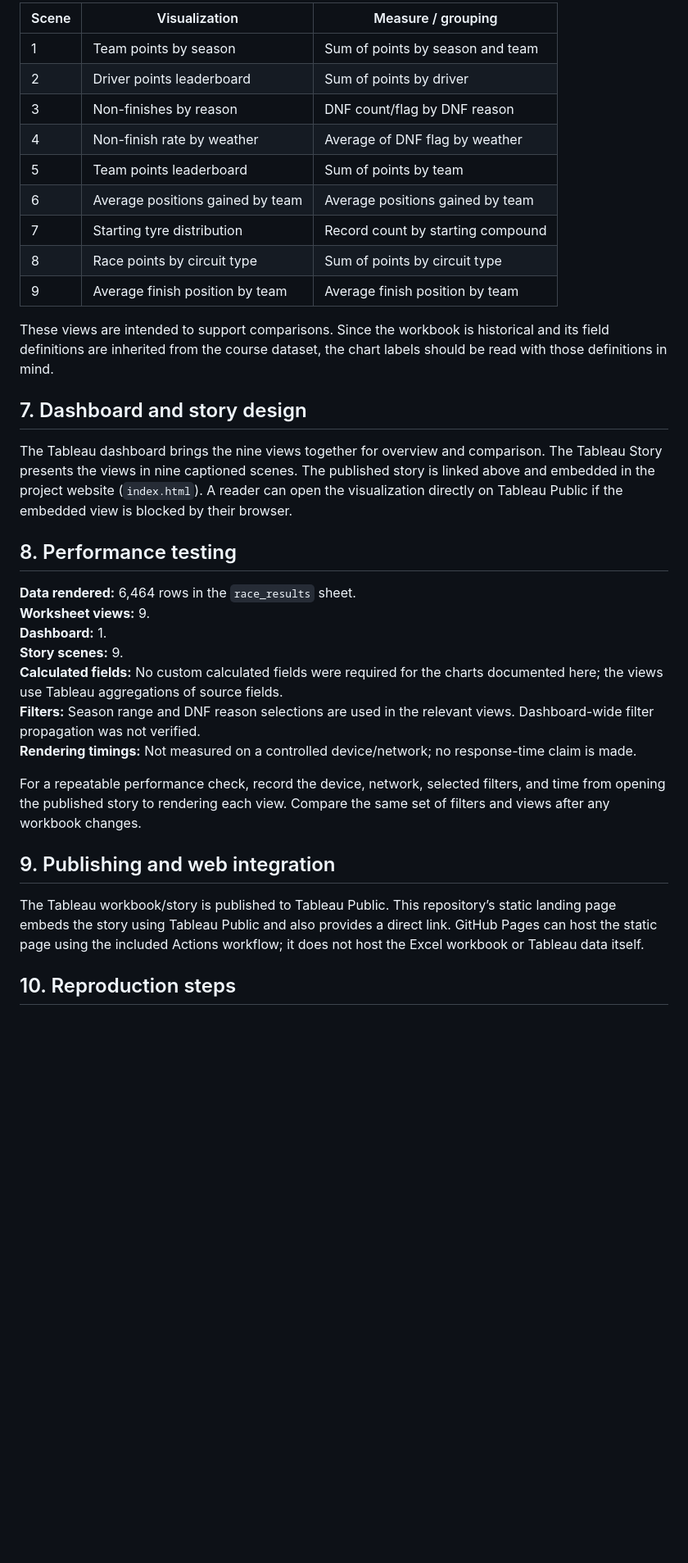
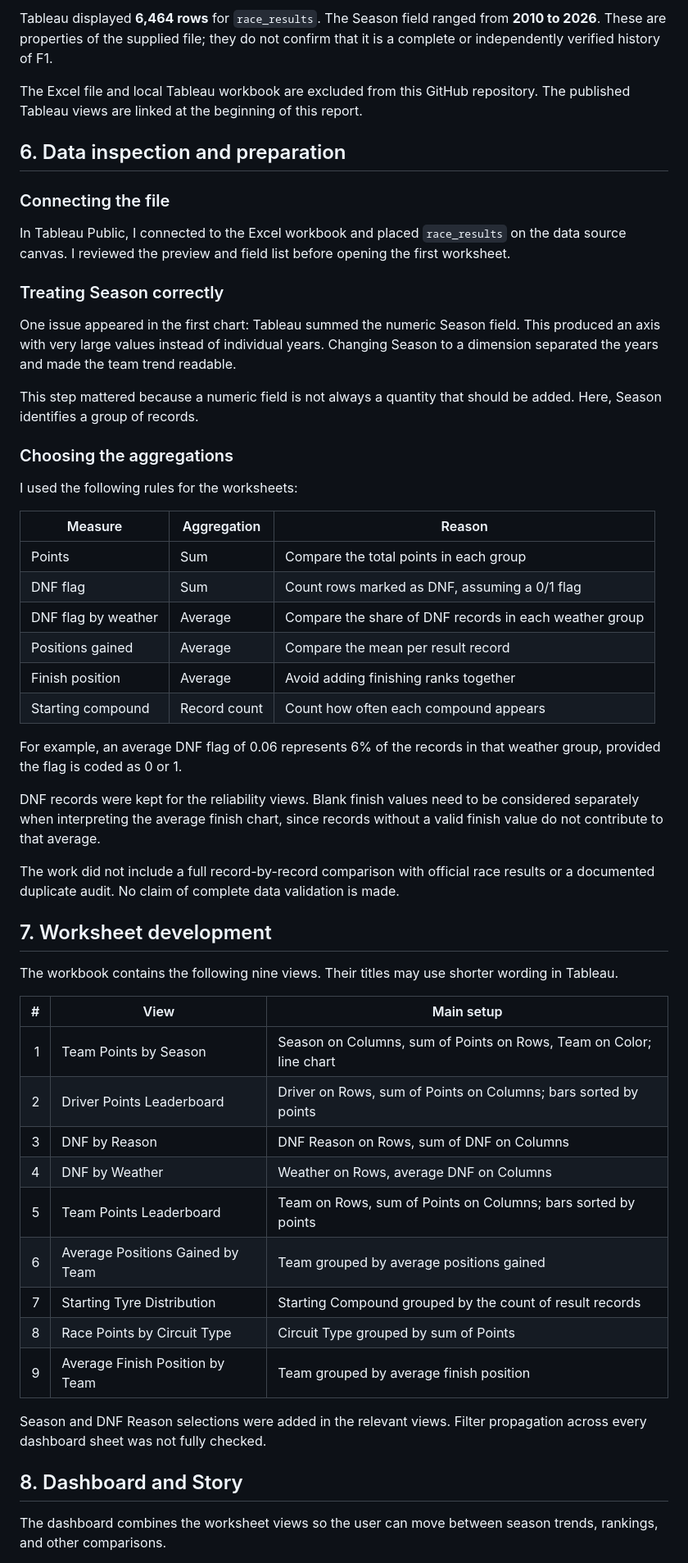
Before and after one commit to hb-codes11/Race-Intelligence-F1-Dashboard-, a Markdown page: docs/project-report.md, the part around one of its changes. Shown at 82% size. GitHub-like rendering; blank space fills up the shorter version.

```diff
--- a/docs/project-report.md
+++ b/docs/project-report.md
@@ -63,37 +63,58 @@ The Tableau story contains nine scenes:
 
-| Scene | Visualization | Measure / grouping |
+Tableau displayed **6,464 rows** for `race_results`. The Season field ranged from **2010 to 2026**. These are properties of the supplied file; they do not confirm that it is a complete or independently verified history of F1.
+
+The Excel file and local Tableau workbook are excluded from this GitHub repository. The published Tableau views are linked at the beginning of this report.
+
+## 6. Data inspection and preparation
+
+### Connecting the file
+
+In Tableau Public, I connected to the Excel workbook and placed `race_results` on the data source canvas. I reviewed the preview and field list before opening the first worksheet.
+
+### Treating Season correctly
+
+One issue appeared in the first chart: Tableau summed the numeric Season field. This produced an axis with very large values instead of individual years. Changing Season to a dimension separated the years and made the team trend readable.
+
+This step mattered because a numeric field is not always a quantity that should be added. Here, Season identifies a group of records.
+
+### Choosing the aggregations
+
+I used the following rules for the worksheets:
+
+| Measure | Aggregation | Reason |
 |---|---|---|
-| 1 | Team points by season | Sum of points by season and team |
-| 2 | Driver points leaderboard | Sum of points by driver |
-| 3 | Non-finishes by reason | DNF count/flag by DNF reason |
-| 4 | Non-finish rate by weather | Average of DNF flag by weather |
-| 5 | Team points leaderboard | Sum of points by team |
-| 6 | Average positions gained by team | Average positions gained by team |
-| 7 | Starting tyre distribution | Record count by starting compound |
-| 8 | Race points by circuit type | Sum of points by circuit type |
-| 9 | Average finish position by team | Average finish position by team |
+| Points | Sum | Compare the total points in each group |
+| DNF flag | Sum | Count rows marked as DNF, assuming a 0/1 flag |
+| DNF flag by weather | Average | Compare the share of DNF records in each weather group |
+| Positions gained | Average | Compare the mean per result record |
+| Finish position | Average | Avoid adding finishing ranks together |
+| Starting compound | Record count | Count how often each compound appears |
 
-These views are intended to support comparisons. Since the workbook is historical and its field definitions are inherited from the course dataset, the chart labels should be read with those definitions in mind.
+For example, an average DNF flag of 0.06 represents 6% of the records in that weather group, provided the flag is coded as 0 or 1.
 
-## 7. Dashboard and story design
+DNF records were kept for the reliability views. Blank finish values need to be considered separately when interpreting the average finish chart, since records without a valid finish value do not contribute to that average.
 
-The Tableau dashboard brings the nine views together for overview and comparison. The Tableau Story presents the views in nine captioned scenes. The published story is linked above and embedded in the project website (`index.html`). A reader can open the visualization directly on Tableau Public if the embedded view is blocked by their browser.
+The work did not include a full record-by-record comparison with official race results or a documented duplicate audit. No claim of complete data validation is made.
 
-## 8. Performance testing
+## 7. Worksheet development
 
-**Data rendered:** 6,464 rows in the `race_results` sheet.
-**Worksheet views:** 9.
-**Dashboard:** 1.
-**Story scenes:** 9.
-**Calculated fields:** No custom calculated fields were required for the charts documented here; the views use Tableau aggregations of source fields.
-**Filters:** Season range and DNF reason selections are used in the relevant views. Dashboard-wide filter propagation was not verified.
-**Rendering timings:** Not measured on a controlled device/network; no response-time claim is made.
+The workbook contains the following nine views. Their titles may use shorter wording in Tableau.
 
-For a repeatable performance check, record the device, network, selected filters, and time from opening the published story to rendering each view. Compare the same set of filters and views after any workbook changes.
+| # | View | Main setup |
+|---:|---|---|
+| 1 | Team Points by Season | Season on Columns, sum of Points on Rows, Team on Color; line chart |
+| 2 | Driver Points Leaderboard | Driver on Rows, sum of Points on Columns; bars sorted by points |
+| 3 | DNF by Reason | DNF Reason on Rows, sum of DNF on Columns |
+| 4 | DNF by Weather | Weather on Rows, average DNF on Columns |
+| 5 | Team Points Leaderboard | Team on Rows, sum of Points on Columns; bars sorted by points |
+| 6 | Average Positions Gained by Team | Team grouped by average positions gained |
+| 7 | Starting Tyre Distribution | Starting Compound grouped by the count of result records |
+| 8 | Race Points by Circuit Type | Circuit Type grouped by sum of Points |
+| 9 | Average Finish Position by Team | Team grouped by average finish position |
 
-## 9. Publishing and web integration
+Season and DNF Reason selections were added in the relevant views. Filter propagation across every dashboard sheet was not fully checked.
 
-The Tableau workbook/story is published to Tableau Public. This repository’s static landing page embeds the story using Tableau Public and also provides a direct link. GitHub Pages can host the static page using the included Actions workflow; it does not host the Excel workbook or Tableau data itself.
+## 8. Dashboard and Story
 
-## 10. Reproduction steps
+The dashboard combines the worksheet views so the user can move between season trends, rankings, and other comparisons.
 
```
Also changed, not shown: other parts of docs/project-report.md (+97 -50 lines).
